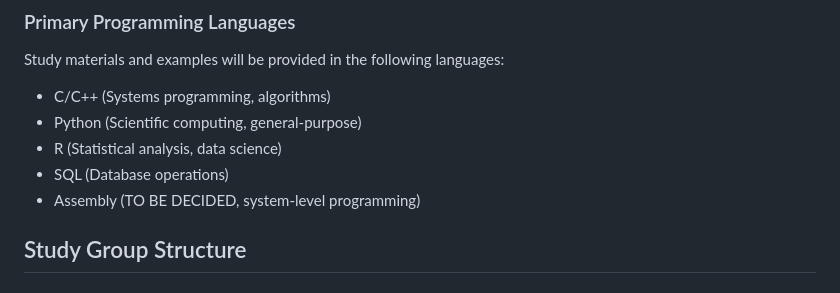
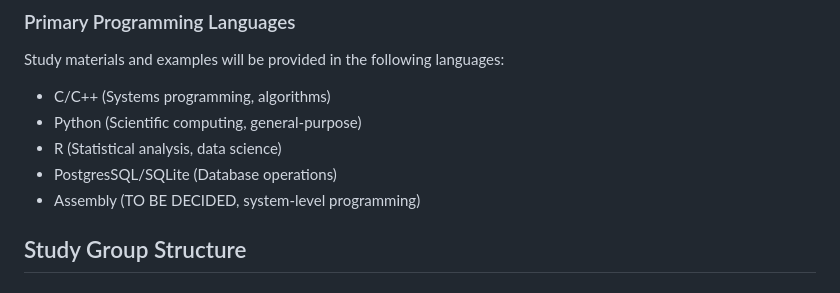
Before and after one commit to Jdrake4e/Polymath_Labs, a Markdown page: README.md, the part around the change. GitHub-like rendering.

Commit message:
Update README.md, decided on database languages

```diff
--- a/README.md
+++ b/README.md
@@ -41,7 +41,7 @@ Study materials and examples will be provided in the following languages:
 - C/C++ (Systems programming, algorithms)
 - Python (Scientific computing, general-purpose)
 - R (Statistical analysis, data science)
-- SQL (Database operations)
+- PostgresSQL/SQLite (Database operations)
 - Assembly (TO BE DECIDED, system-level programming)
 
 ## Study Group Structure
```
